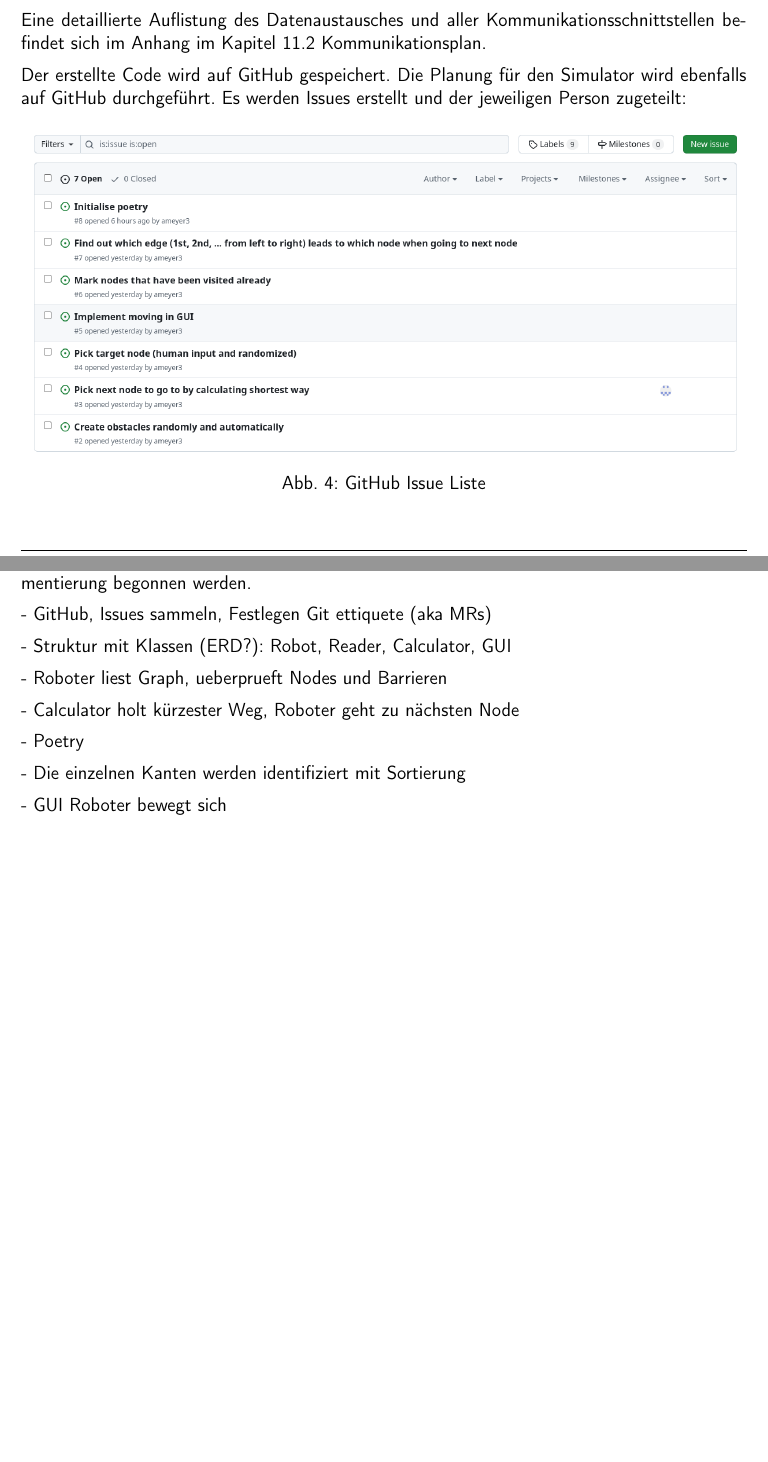
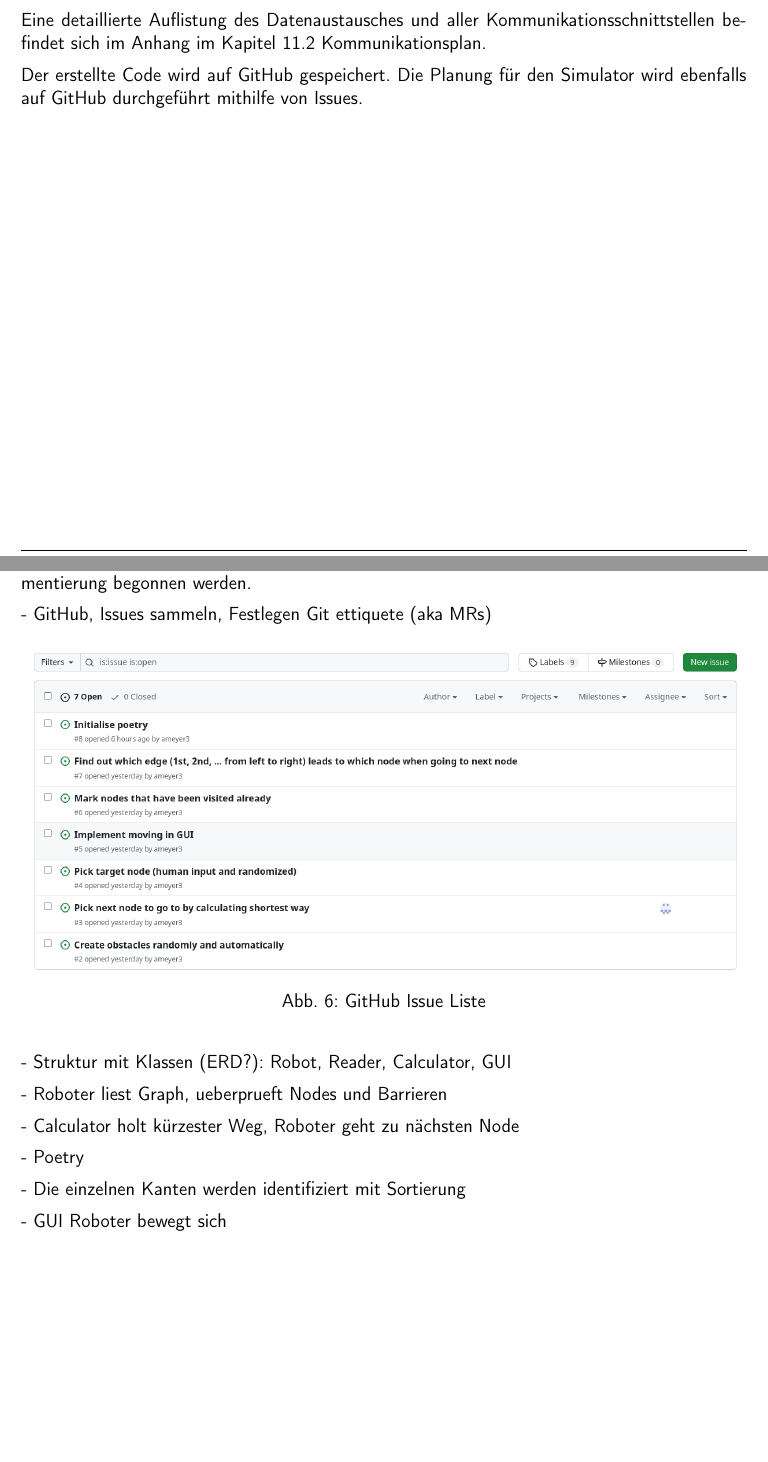
Before and after one commit to ameyer3/hslu-pren-1, a LaTeX document (main.tex, which reads parts/03-vorgehen.tex, parts/08-prototypen.tex): two parts of pages 13 and 55 of 71, joined at a grey line, cut so that both start at the same text, the shorter picture padded with empty space. Compiled offline with XeLaTeX.

Commit message:
Changes from Overleaf

```diff
--- a/parts/03-vorgehen.tex
+++ b/parts/03-vorgehen.tex
@@ -42,11 +42,4 @@ Die Dokumentation wird auf einer eigenen Overleaf Instanz in LaTeX erstellt.
 
 Eine detaillierte Auflistung des Datenaustausches und aller Kommunikationsschnittstellen befindet sich im Anhang im Kapitel \ref{kommunikationsplan} Kommunikationsplan.
 
-Der erstellte Code wird auf GitHub gespeichert. Die Planung für den Simulator wird ebenfalls auf GitHub durchgeführt. Es werden Issues erstellt und der jeweiligen Person zugeteilt:
-
-\begin{figure}[H]
-\centering
-\includegraphics[width=\textwidth]{img/github-issues.png}
-\caption{GitHub Issue Liste}
-\label{fig:github-issues}
-\end{figure}
+Der erstellte Code wird auf GitHub gespeichert. Die Planung für den Simulator wird ebenfalls auf GitHub durchgeführt mithilfe von Issues.
--- a/parts/08-prototypen.tex
+++ b/parts/08-prototypen.tex
@@ -75,6 +75,14 @@ Nach der Nutzwertanalyse war das grundlegende Konzept klar und es konnte mit der
 
 - GitHub, Issues sammeln, Festlegen Git ettiquete (aka MRs)
 
+\begin{figure}[H]
+\centering
+\includegraphics[width=\textwidth]{img/github-issues.png}
+\caption{GitHub Issue Liste}
+\label{fig:github-issues}
+\end{figure}
+
+
 - Struktur mit Klassen (ERD?): Robot, Reader, Calculator, GUI
 
 - Roboter liest Graph, ueberprueft Nodes und Barrieren
```
